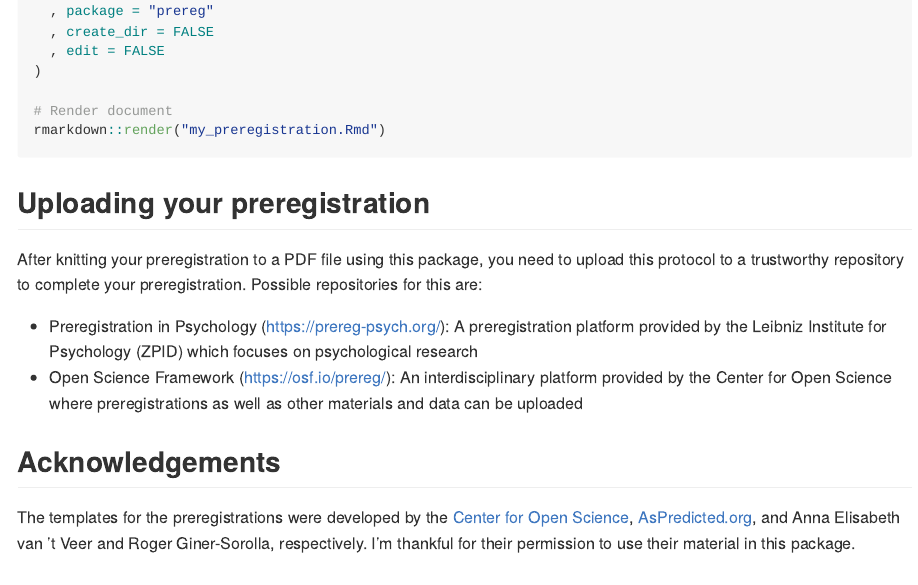
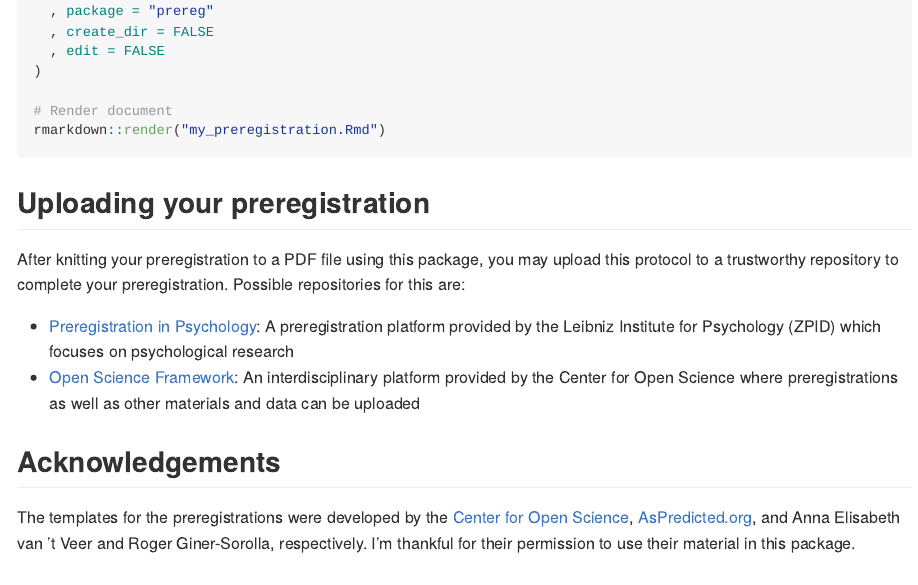
Before and after one commit to crsh/prereg, an R Markdown document (README.Rmd): the page in a window 1100 px wide, from 2770 px down. Rendered offline with R 4.5, knitr and Pandoc, with nearby package versions; some code elsewhere in the file could not run offline; badge pictures from the web are left out.

Commit message:
some more changes based on comments by crsh

````diff
--- a/README.Rmd
+++ b/README.Rmd
@@ -70,11 +70,11 @@ rmarkdown::render("my_preregistration.Rmd")
 ```
 
 ## Uploading your preregistration
-After knitting your preregistration to a PDF file using this package, you need to upload this protocol to a trustworthy repository to complete your preregistration.
+After knitting your preregistration to a PDF file using this package, you may upload this protocol to a trustworthy repository to complete your preregistration.
 Possible repositories for this are:
 
-- Preregistration in Psychology (https://prereg-psych.org/): A preregistration platform provided by the Leibniz Institute for Psychology (ZPID) which focuses on psychological research
-- Open Science Framework (https://osf.io/prereg/): An interdisciplinary platform provided by the Center for Open Science where preregistrations as well as other materials and data can be uploaded
+- [Preregistration in Psychology](https://prereg-psych.org/): A preregistration platform provided by the Leibniz Institute for Psychology (ZPID) which focuses on psychological research
+- [Open Science Framework](https://osf.io/prereg/): An interdisciplinary platform provided by the Center for Open Science where preregistrations as well as other materials and data can be uploaded
 
 
 ## Acknowledgements
````
Also changed, not shown: R/quantitative_research_in_psych_prereg.R (+4 -1 lines).
